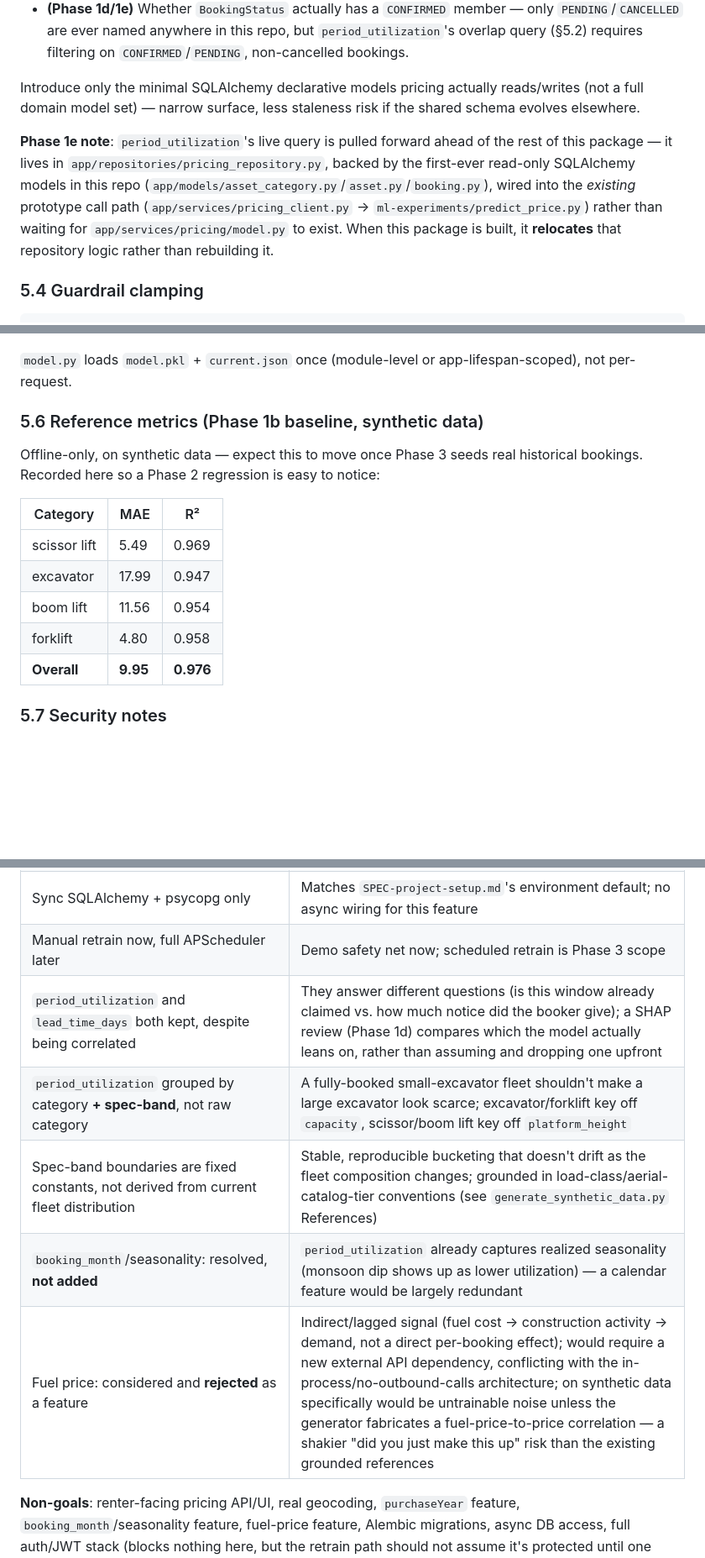
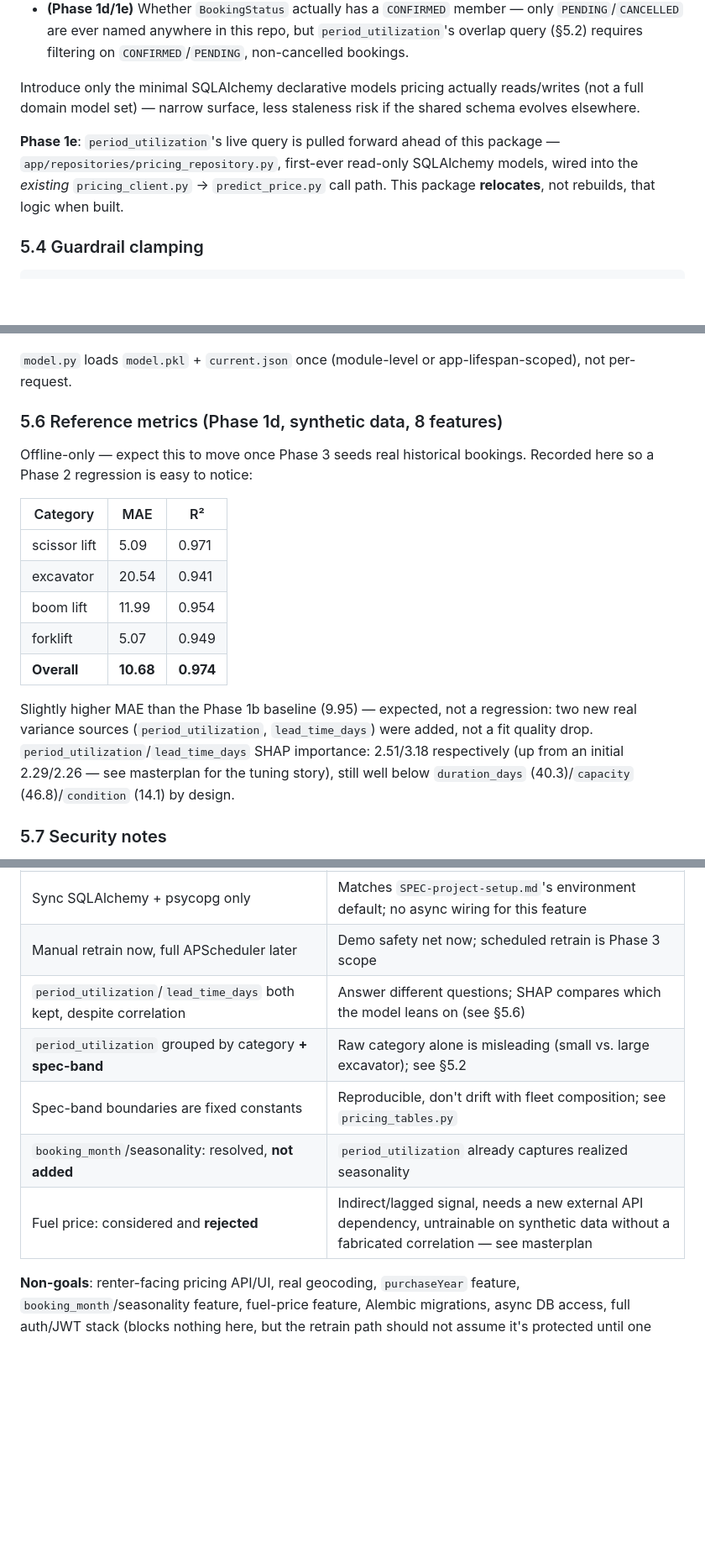
Before and after one commit to Heavy-Rental/haystack-fast-api, a Markdown page: specification/SPEC-dynamic-pricing.md, 3 parts joined by grey strips. Shown at 84% size. Drawn GitHub-style; blank space fills up the shorter version.

```diff
--- a/specification/SPEC-dynamic-pricing.md
+++ b/specification/SPEC-dynamic-pricing.md
@@ -151,7 +151,7 @@ Before implementing `model.py`, confirm against the actual Spring Boot schema (n
 
 Introduce only the minimal SQLAlchemy declarative models pricing actually reads/writes (not a full domain model set) — narrow surface, less staleness risk if the shared schema evolves elsewhere.
 
-**Phase 1e note**: `period_utilization`'s live query is pulled forward ahead of the rest of this package — it lives in `app/repositories/pricing_repository.py`, backed by the first-ever read-only SQLAlchemy models in this repo (`app/models/asset_category.py`/`asset.py`/`booking.py`), wired into the *existing* prototype call path (`app/services/pricing_client.py` → `ml-experiments/predict_price.py`) rather than waiting for `app/services/pricing/model.py` to exist. When this package is built, it **relocates** that repository logic rather than rebuilding it.
+**Phase 1e**: `period_utilization`'s live query is pulled forward ahead of this package — `app/repositories/pricing_repository.py`, first-ever read-only SQLAlchemy models, wired into the *existing* `pricing_client.py` → `predict_price.py` call path. This package **relocates**, not rebuilds, that logic when built.
 
 ### 5.4 Guardrail clamping
 
@@ -182,17 +182,19 @@ Read per-asset at prediction time (admin-editable via the asset's admin-portal t
 
 `model.py` loads `model.pkl` + `current.json` once (module-level or app-lifespan-scoped), not per-request.
 
-### 5.6 Reference metrics (Phase 1b baseline, synthetic data)
+### 5.6 Reference metrics (Phase 1d, synthetic data, 8 features)
 
-Offline-only, on synthetic data — expect this to move once Phase 3 seeds real historical bookings. Recorded here so a Phase 2 regression is easy to notice:
+Offline-only — expect this to move once Phase 3 seeds real historical bookings. Recorded here so a Phase 2 regression is easy to notice:
 
 | Category | MAE | R² |
 |---|---|---|
-| scissor lift | 5.49 | 0.969 |
-| excavator | 17.99 | 0.947 |
-| boom lift | 11.56 | 0.954 |
-| forklift | 4.80 | 0.958 |
-| **Overall** | **9.95** | **0.976** |
+| scissor lift | 5.09 | 0.971 |
+| excavator | 20.54 | 0.941 |
+| boom lift | 11.99 | 0.954 |
+| forklift | 5.07 | 0.949 |
+| **Overall** | **10.68** | **0.974** |
+
+Slightly higher MAE than the Phase 1b baseline (9.95) — expected, not a regression: two new real variance sources (`period_utilization`, `lead_time_days`) were added, not a fit quality drop. `period_utilization`/`lead_time_days` SHAP importance: 2.51/3.18 respectively (up from an initial 2.29/2.26 — see masterplan for the tuning story), still well below `duration_days` (40.3)/`capacity` (46.8)/`condition` (14.1) by design.
 
 ### 5.7 Security notes
 
@@ -241,11 +243,11 @@ Full rationale lives in `docs/dynamic-pricing-masterplan.md` — summarized here
 | No Alembic / no new tables | Spring Boot owns schema; Python maps onto existing tables only |
 | Sync SQLAlchemy + psycopg only | Matches `SPEC-project-setup.md`'s environment default; no async wiring for this feature |
 | Manual retrain now, full APScheduler later | Demo safety net now; scheduled retrain is Phase 3 scope |
-| `period_utilization` and `lead_time_days` both kept, despite being correlated | They answer different questions (is this window already claimed vs. how much notice did the booker give); a SHAP review (Phase 1d) compares which the model actually leans on, rather than assuming and dropping one upfront |
-| `period_utilization` grouped by category **+ spec-band**, not raw category | A fully-booked small-excavator fleet shouldn't make a large excavator look scarce; excavator/forklift key off `capacity`, scissor/boom lift key off `platform_height` |
-| Spec-band boundaries are fixed constants, not derived from current fleet distribution | Stable, reproducible bucketing that doesn't drift as the fleet composition changes; grounded in load-class/aerial-catalog-tier conventions (see `generate_synthetic_data.py` References) |
-| `booking_month`/seasonality: resolved, **not added** | `period_utilization` already captures realized seasonality (monsoon dip shows up as lower utilization) — a calendar feature would be largely redundant |
-| Fuel price: considered and **rejected** as a feature | Indirect/lagged signal (fuel cost → construction activity → demand, not a direct per-booking effect); would require a new external API dependency, conflicting with the in-process/no-outbound-calls architecture; on synthetic data specifically would be untrainable noise unless the generator fabricates a fuel-price-to-price correlation — a shakier "did you just make this up" risk than the existing grounded references |
+| `period_utilization`/`lead_time_days` both kept, despite correlation | Answer different questions; SHAP compares which the model leans on (see §5.6) |
+| `period_utilization` grouped by category **+ spec-band** | Raw category alone is misleading (small vs. large excavator); see §5.2 |
+| Spec-band boundaries are fixed constants | Reproducible, don't drift with fleet composition; see `pricing_tables.py` |
+| `booking_month`/seasonality: resolved, **not added** | `period_utilization` already captures realized seasonality |
+| Fuel price: considered and **rejected** | Indirect/lagged signal, needs a new external API dependency, untrainable on synthetic data without a fabricated correlation — see masterplan |
 
 **Non-goals**: renter-facing pricing API/UI, real geocoding, `purchaseYear` feature, `booking_month`/seasonality feature, fuel-price feature, Alembic migrations, async DB access, full auth/JWT stack (blocks nothing here, but the retrain path should not assume it's protected until one exists).
 
```
Also changed, not shown: other parts of specification/SPEC-dynamic-pricing.md (+4 -3 lines), docs/dynamic-pricing-execution-plan.md (+17 -19 lines), docs/dynamic-pricing-masterplan.md (+14 -13 lines).
